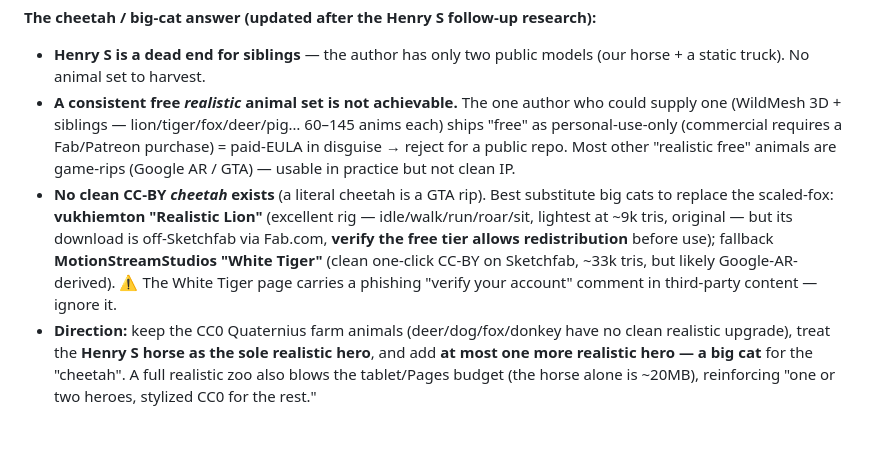
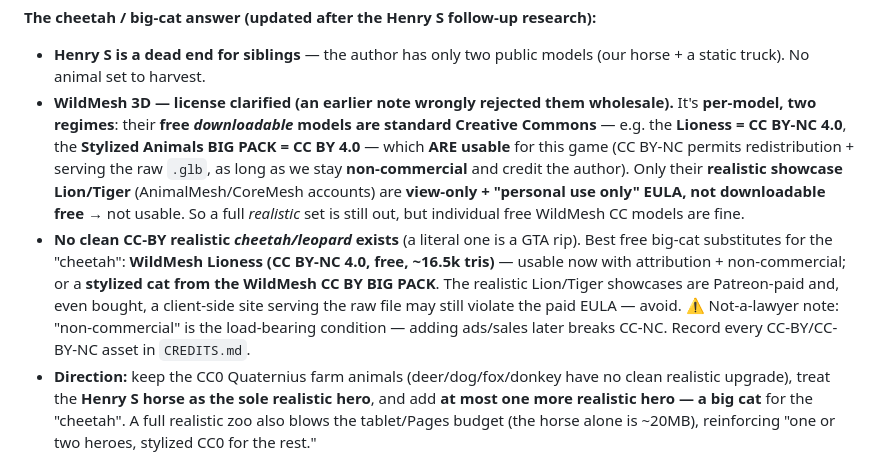
Before and after one commit to ai-kids-edu/konik, a Markdown page: DESIGN-DIRECTION.md, the part around the change. Drawn GitHub-style; blank space fills up the shorter version.

Commit message:
docs: correct WildMesh license (free models are CC BY-NC/CC BY, usable)
Earlier note wrongly rejected WildMesh wholesale. Their FREE downloadable models
are standard CC (Lioness CC BY-NC 4.0, Stylized Animals BIG PACK CC BY 4.0) and
ARE usable for this non-commercial game with attribution; only the realistic
Lion/Tiger showcases are view-only/paid. Best free big-cat for the 'cheetah' is
the CC BY-NC Lioness (or a stylized cat), non-commercial + credited in CREDITS.md.

Co-Authored-By: Claude Opus 4.8 <noreply@anthropic.com>

```diff
--- a/DESIGN-DIRECTION.md
+++ b/DESIGN-DIRECTION.md
@@ -98,17 +98,20 @@ Quaternius):
 **The cheetah / big-cat answer (updated after the Henry S follow-up research):**
 - **Henry S is a dead end for siblings** — the author has only two public models (our horse + a
   static truck). No animal set to harvest.
-- **A consistent free *realistic* animal set is not achievable.** The one author who could supply one
-  (WildMesh 3D + siblings — lion/tiger/fox/deer/pig… 60–145 anims each) ships "free" as
-  personal-use-only (commercial requires a Fab/Patreon purchase) = paid-EULA in disguise → reject for
-  a public repo. Most other "realistic free" animals are game-rips (Google AR / GTA) — usable in
-  practice but not clean IP.
-- **No clean CC-BY *cheetah* exists** (a literal cheetah is a GTA rip). Best substitute big cats to
-  replace the scaled-fox: **vukhiemton "Realistic Lion"** (excellent rig — idle/walk/run/roar/sit,
-  lightest at ~9k tris, original — but its download is off-Sketchfab via Fab.com, **verify the free
-  tier allows redistribution** before use); fallback **MotionStreamStudios "White Tiger"** (clean
-  one-click CC-BY on Sketchfab, ~33k tris, but likely Google-AR-derived). ⚠️ The White Tiger page
-  carries a phishing "verify your account" comment in third-party content — ignore it.
+- **WildMesh 3D — license clarified (an earlier note wrongly rejected them wholesale).** It's
+  **per-model, two regimes**: their **free *downloadable* models are standard Creative Commons** —
+  e.g. the **Lioness = CC BY-NC 4.0**, the **Stylized Animals BIG PACK = CC BY 4.0** — which **ARE
+  usable** for this game (CC BY-NC permits redistribution + serving the raw `.glb`, as long as we stay
+  **non-commercial** and credit the author). Only their **realistic showcase Lion/Tiger**
+  (AnimalMesh/CoreMesh accounts) are **view-only + "personal use only" EULA, not downloadable free** →
+  not usable. So a full *realistic* set is still out, but individual free WildMesh CC models are fine.
+- **No clean CC-BY realistic *cheetah/leopard* exists** (a literal one is a GTA rip). Best free big-cat
+  substitutes for the "cheetah": **WildMesh Lioness (CC BY-NC 4.0, free, ~16.5k tris)** — usable now
+  with attribution + non-commercial; or a **stylized cat from the WildMesh CC BY BIG PACK**. The
+  realistic Lion/Tiger showcases are Patreon-paid and, even bought, a client-side site serving the raw
+  file may still violate the paid EULA — avoid.
+  ⚠️ Not-a-lawyer note: "non-commercial" is the load-bearing condition — adding ads/sales later breaks
+  CC-NC. Record every CC-BY/CC-BY-NC asset in `CREDITS.md`.
 - **Direction:** keep the CC0 Quaternius farm animals (deer/dog/fox/donkey have no clean realistic
   upgrade), treat the **Henry S horse as the sole realistic hero**, and add **at most one more
   realistic hero — a big cat** for the "cheetah". A full realistic zoo also blows the tablet/Pages
```
